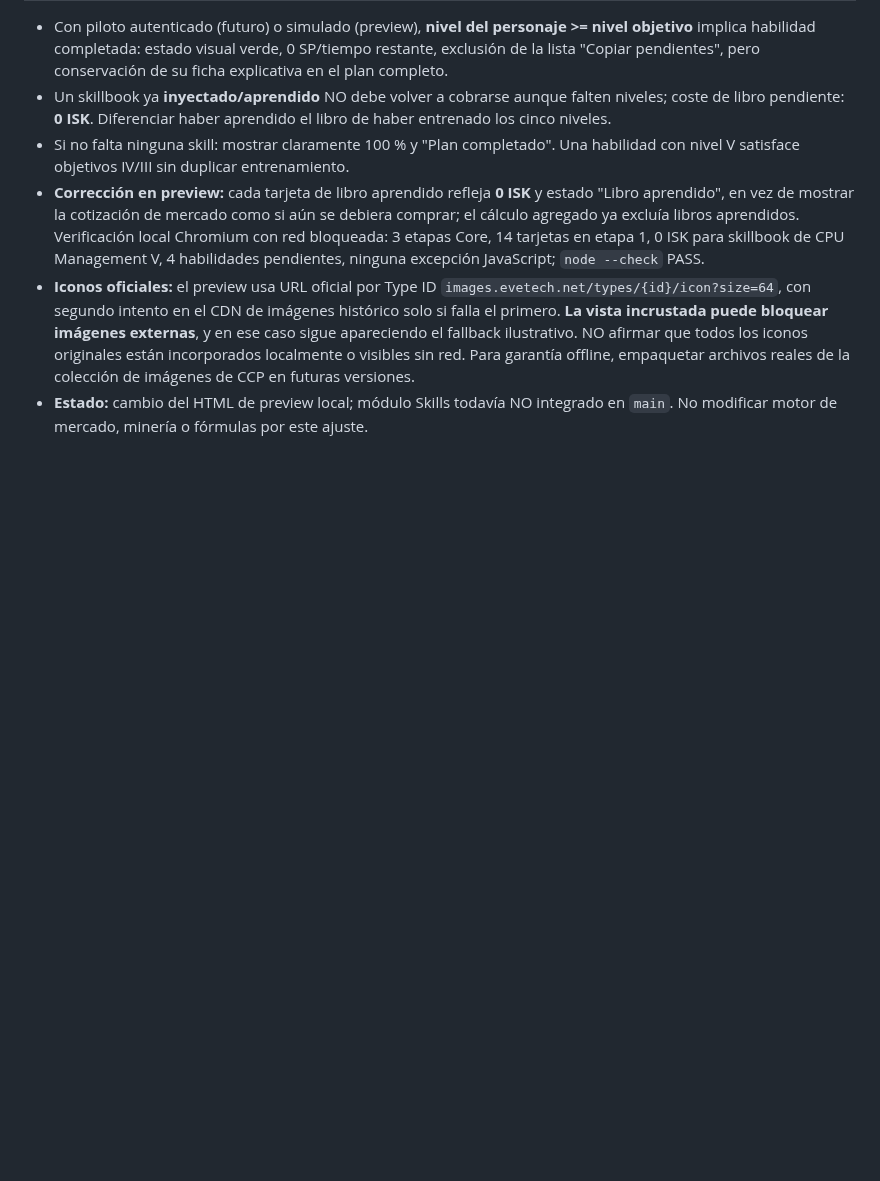
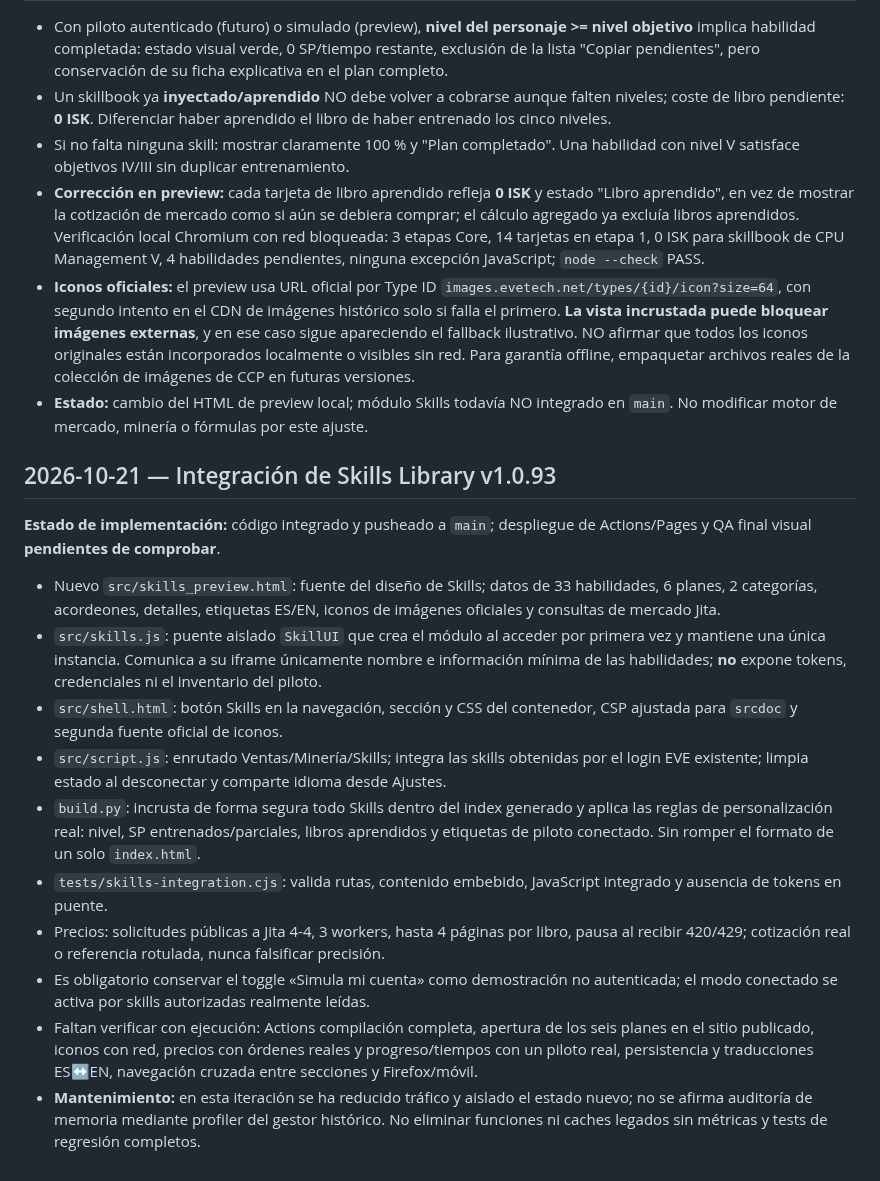
Before and after one commit to Fikolasty/gestor-ventas-eve, a Markdown page: docs/SDD.md, the part around the change. Rendered like a GitHub page; blank space fills up the shorter version.

Commit message:
[ChatGPT] Log integrated Skills architecture and open validation tasks

```diff
--- a/docs/SDD.md
+++ b/docs/SDD.md
@@ -162,3 +162,19 @@
 - **Corrección en preview:** cada tarjeta de libro aprendido refleja **0 ISK** y estado "Libro aprendido", en vez de mostrar la cotización de mercado como si aún se debiera comprar; el cálculo agregado ya excluía libros aprendidos. Verificación local Chromium con red bloqueada: 3 etapas Core, 14 tarjetas en etapa 1, 0 ISK para skillbook de CPU Management V, 4 habilidades pendientes, ninguna excepción JavaScript; `node --check` PASS.
 - **Iconos oficiales:** el preview usa URL oficial por Type ID `images.evetech.net/types/{id}/icon?size=64`, con segundo intento en el CDN de imágenes histórico solo si falla el primero. **La vista incrustada puede bloquear imágenes externas**, y en ese caso sigue apareciendo el fallback ilustrativo. NO afirmar que todos los iconos originales están incorporados localmente o visibles sin red. Para garantía offline, empaquetar archivos reales de la colección de imágenes de CCP en futuras versiones.
 - **Estado:** cambio del HTML de preview local; módulo Skills todavía NO integrado en `main`. No modificar motor de mercado, minería o fórmulas por este ajuste.
+
+
+## 2026-10-21 — Integración de Skills Library v1.0.93
+
+**Estado de implementación:** código integrado y pusheado a `main`; despliegue de Actions/Pages y QA final visual **pendientes de comprobar**.
+
+- Nuevo `src/skills_preview.html`: fuente del diseño de Skills; datos de 33 habilidades, 6 planes, 2 categorías, acordeones, detalles, etiquetas ES/EN, iconos de imágenes oficiales y consultas de mercado Jita.
+- `src/skills.js`: puente aislado `SkillUI` que crea el módulo al acceder por primera vez y mantiene una única instancia. Comunica a su iframe únicamente nombre e información mínima de las habilidades; **no** expone tokens, credenciales ni el inventario del piloto.
+- `src/shell.html`: botón Skills en la navegación, sección y CSS del contenedor, CSP ajustada para `srcdoc` y segunda fuente oficial de iconos.
+- `src/script.js`: enrutado Ventas/Minería/Skills; integra las skills obtenidas por el login EVE existente; limpia estado al desconectar y comparte idioma desde Ajustes.
+- `build.py`: incrusta de forma segura todo Skills dentro del index generado y aplica las reglas de personalización real: nivel, SP entrenados/parciales, libros aprendidos y etiquetas de piloto conectado. Sin romper el formato de un solo `index.html`.
+- `tests/skills-integration.cjs`: valida rutas, contenido embebido, JavaScript integrado y ausencia de tokens en puente.
+- Precios: solicitudes públicas a Jita 4-4, 3 workers, hasta 4 páginas por libro, pausa al recibir 420/429; cotización real o referencia rotulada, nunca falsificar precisión.
+- Es obligatorio conservar el toggle «Simula mi cuenta» como demostración no autenticada; el modo conectado se activa por skills autorizadas realmente leídas.
+- Faltan verificar con ejecución: Actions compilación completa, apertura de los seis planes en el sitio publicado, iconos con red, precios con órdenes reales y progreso/tiempos con un piloto real, persistencia y traducciones ES↔EN, navegación cruzada entre secciones y Firefox/móvil.
+- **Mantenimiento:** en esta iteración se ha reducido tráfico y aislado el estado nuevo; no se afirma auditoría de memoria mediante profiler del gestor histórico. No eliminar funciones ni caches legados sin métricas y tests de regresión completos.
```
